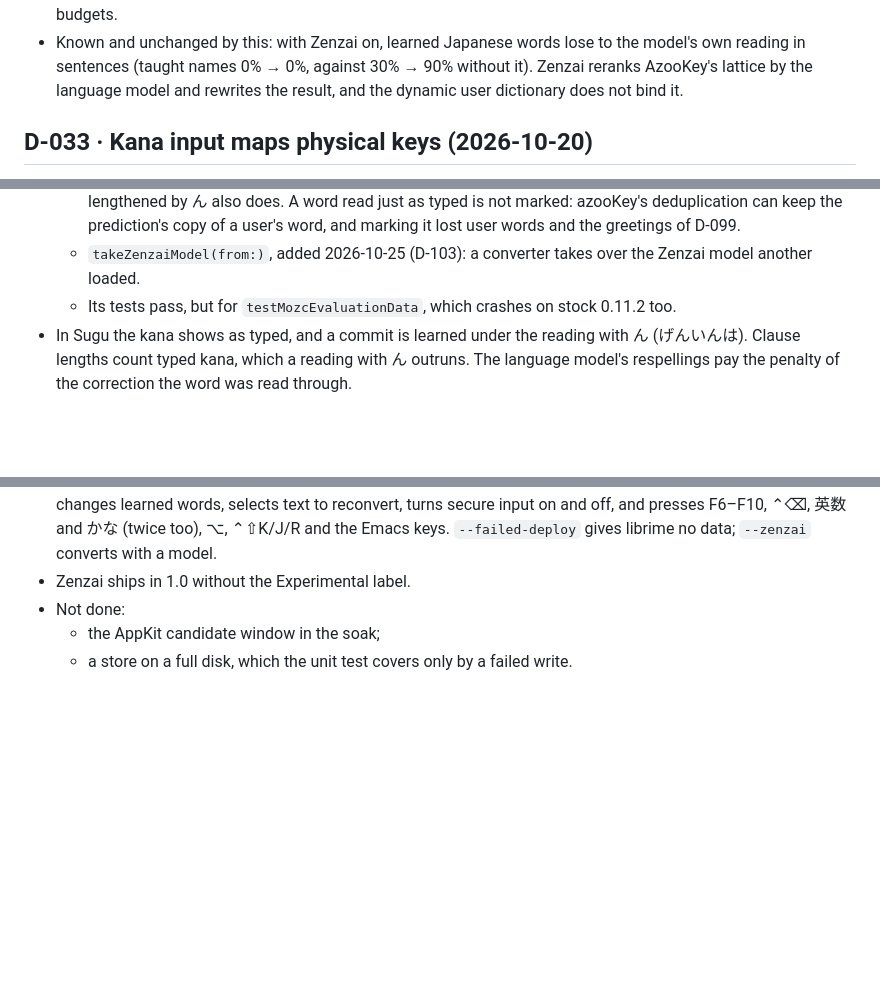
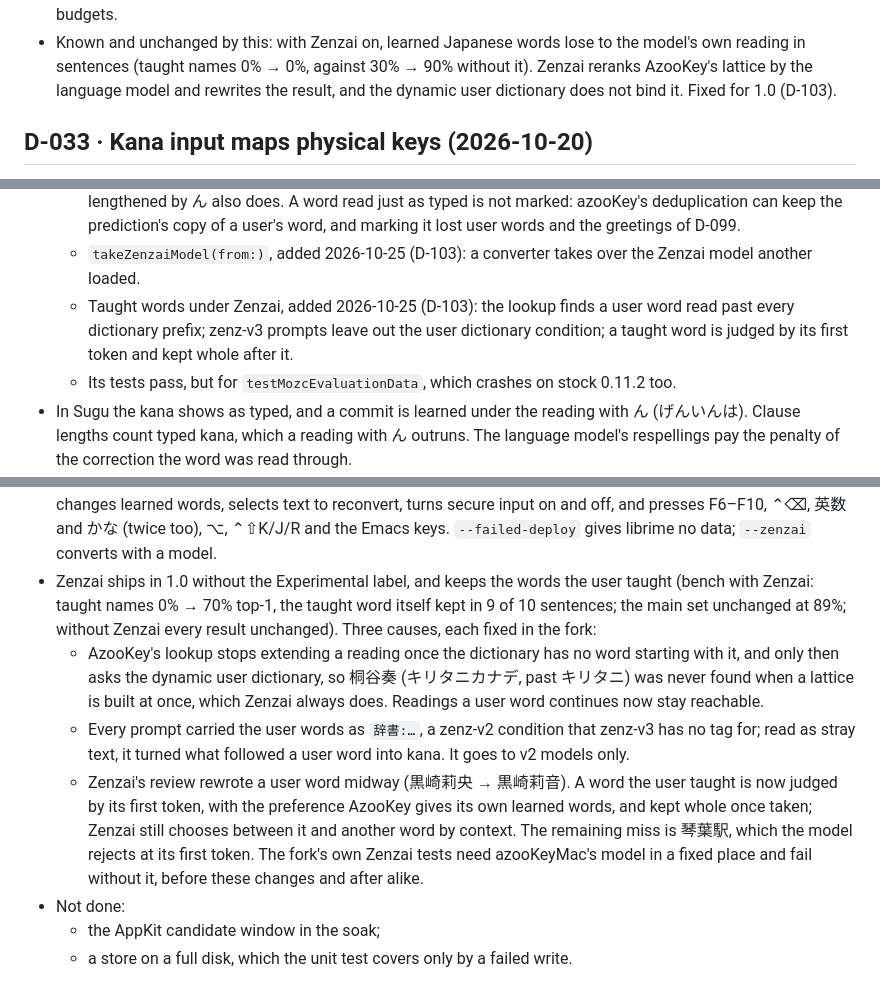
Before and after one commit to PythonShe/sugu, a Markdown page: decision.md, 3 parts joined by grey strips. Rendered like a GitHub page; blank space fills up the shorter version.

Commit message:
docs(workspace): record taught words kept under Zenzai (D-101, D-103)

```diff
--- a/decision.md
+++ b/decision.md
@@ -440,7 +440,7 @@ any call made without the owner present. Each entry: what, why, reversibility.
   to the model's own reading in sentences (taught names 0% → 0%, against
   30% → 90% without it). Zenzai reranks AzooKey's lattice by the language
   model and rewrites the result, and the dynamic user dictionary does not
-  bind it.
+  bind it. Fixed for 1.0 (D-103).
 
 ## D-033 · Kana input maps physical keys (2026-10-20)
 - Kana input was selectable but typed the Latin layout's letters, so
@@ -1924,6 +1924,10 @@ checked against the code before it was changed.
     user words and the greetings of D-099.
   - `takeZenzaiModel(from:)`, added 2026-10-25 (D-103): a converter takes
     over the Zenzai model another loaded.
+  - Taught words under Zenzai, added 2026-10-25 (D-103): the lookup finds
+    a user word read past every dictionary prefix; zenz-v3 prompts leave
+    out the user dictionary condition; a taught word is judged by its
+    first token and kept whole after it.
   - Its tests pass, but for `testMozcEvaluationData`, which crashes on
     stock 0.11.2 too.
 - In Sugu the kana shows as typed, and a commit is learned under the
@@ -1998,7 +2002,26 @@ checked against the code before it was changed.
   F6–F10, ⌃⌫, 英数 and かな (twice too), ⌥, ⌃⇧K/J/R and the Emacs keys.
   `--failed-deploy` gives librime no data; `--zenzai` converts with a
   model.
-- Zenzai ships in 1.0 without the Experimental label.
+- Zenzai ships in 1.0 without the Experimental label, and keeps the words
+  the user taught (bench with Zenzai: taught names 0% → 70% top-1, the
+  taught word itself kept in 9 of 10 sentences; the main set unchanged at
+  89%; without Zenzai every result unchanged). Three causes, each fixed in
+  the fork:
+  - AzooKey's lookup stops extending a reading once the dictionary has no
+    word starting with it, and only then asks the dynamic user
+    dictionary, so 桐谷奏 (キリタニカナデ, past キリタニ) was never found
+    when a lattice is built at once, which Zenzai always does. Readings a
+    user word continues now stay reachable.
+  - Every prompt carried the user words as `辞書:…`, a zenz-v2 condition
+    that zenz-v3 has no tag for; read as stray text, it turned what
+    followed a user word into kana. It goes to v2 models only.
+  - Zenzai's review rewrote a user word midway (黒崎莉央 → 黒崎莉音). A
+    word the user taught is now judged by its first token, with the
+    preference AzooKey gives its own learned words, and kept whole once
+    taken; Zenzai still chooses between it and another word by context.
+  The remaining miss is 琴葉駅, which the model rejects at its first token.
+  The fork's own Zenzai tests need azooKeyMac's model in a fixed place and
+  fail without it, before these changes and after alike.
 - Not done:
   - the AppKit candidate window in the soak;
   - a store on a full disk, which the unit test covers only by a failed
```
Also changed, not shown: progress.md (+3 -1 lines), todo.md (+1 -0 lines).
